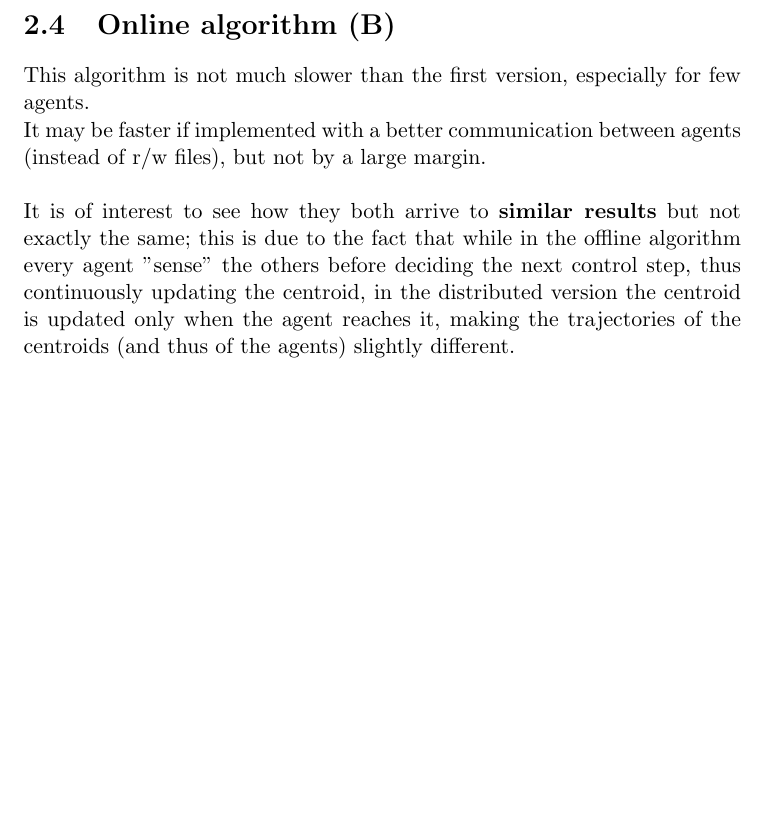
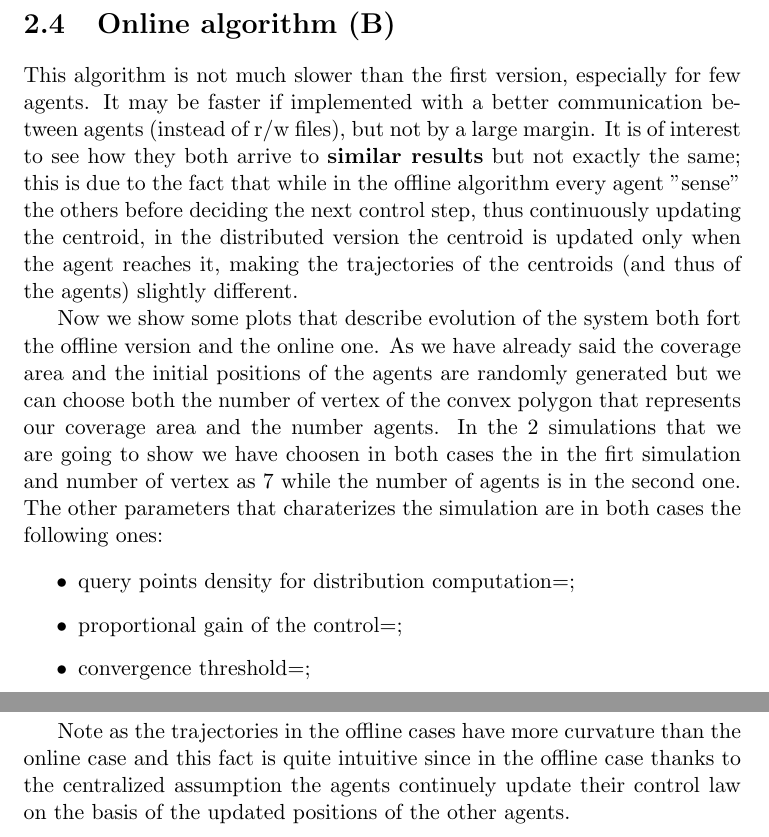
Before and after one commit to dragolollo/DCSreport, a LaTeX thesis (ReportDCS.tex): part of page 22 of 28 before the commit and two parts of pages 22 and 27 of 29 after it, the two joined at a grey line, cut so that both start at the same text, the shorter picture padded with empty space. Compiled offline with pdfLaTeX.

Commit message:
un po di simulations

```diff
--- a/ReportDCS.tex
+++ b/ReportDCS.tex
@@ -401,8 +401,14 @@ Further comments are present on the code.\\
 	\end{figure}
 
 	\section{Online algorithm (B)}
-	This algorithm is not much slower than the first version, especially for few agents.\\
-	It may be faster if implemented with a better communication between agents (instead of r/w files), but not by a large margin.\\\\
+	This algorithm is not much slower than the first version, especially for few agents.
+	It may be faster if implemented with a better communication between agents (instead of r/w files), but not by a large margin.
 	It is of interest to see how they both arrive to \textbf{similar results} but not exactly the same; this is due to the fact that while in the offline algorithm every agent "sense" the others before deciding the next control step, thus continuously updating the centroid, in the distributed version the centroid is updated only when the agent reaches it, making the trajectories of the centroids (and thus of the agents) slightly different.
 
-	\begin{figure}
+	Now we show some plots that describe evolution of the system both fort the offline version and the online one. As we have already said the coverage area and the initial positions of the agents are randomly generated but we can choose both the number of vertex of the convex polygon that represents our coverage area and the number agents. In the 2 simulations that we are going to show we have choosen in both cases the  in the firt simulation and number of vertex as 7 while the number of agents is in the second one.
+	The other parameters that charaterizes the simulation are in both cases the following ones:
+
+	\begin{itemize}
+		\item query points density for distribution computation=;
+		\item proportional gain of the control=;
+		\item convergence threshold=;
@@ -417,6 +427,7 @@ Further comments are present on the code.\\
 		\caption{Results with 20 agents (ver. B).}\label{fig:20convergenceResultsB.png}
 	\end{figure}
 
+	Note as the trajectories in the offline cases have more curvature than the online case and this fact is quite intuitive since in the offline case thanks to the centralized assumption the agents continuely update their control law on the basis of the updated positions of the other agents.
 
 	%%%%%%%%%%%%%%%%%%%%%%%%%%%%%%%%%%%%%
 
```
Also changed, not shown: ReportDCS.pdf, ReportDCS.tex (6 more changed lines), 4 other files.
